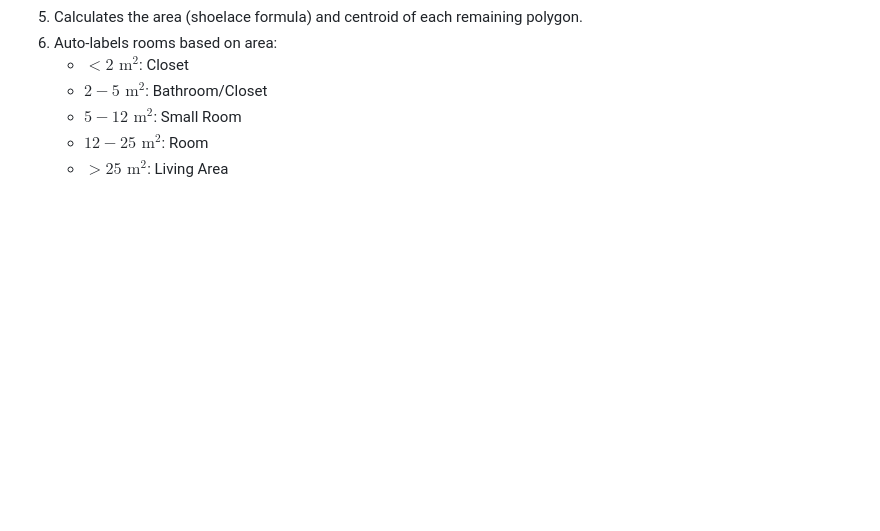
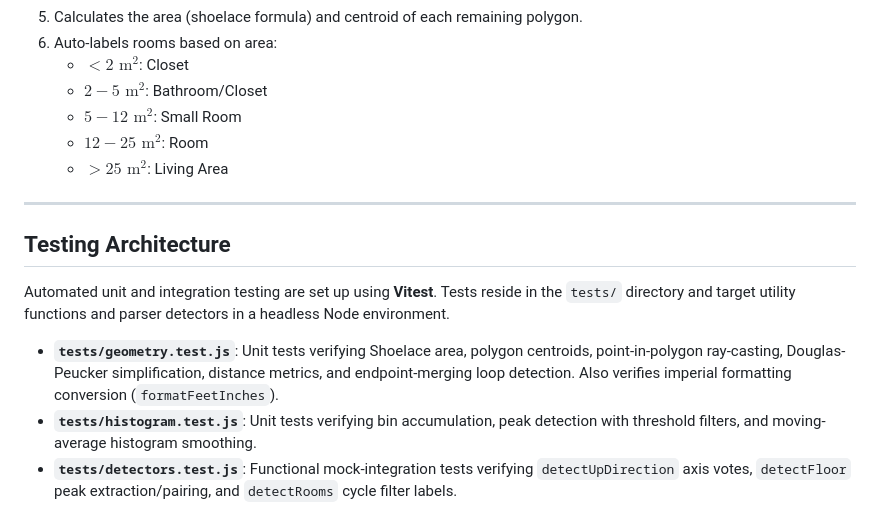
Before and after one commit to gavinfischer-keenan/GLB_PDF_floorplan, a Markdown page: architecture.md, the part around the change. Drawn GitHub-style; blank space fills up the shorter version.

Commit message:
docs: update architecture document to specify testing architecture

```diff
--- a/architecture.md
+++ b/architecture.md
@@ -87,3 +87,13 @@ Extracts room boundaries from line segments:
    - $5 - 12\text{ m}^2$: Small Room
    - $12 - 25\text{ m}^2$: Room
    - $> 25\text{ m}^2$: Living Area
+
+---
+
+## Testing Architecture
+
+Automated unit and integration testing are set up using **Vitest**. Tests reside in the `tests/` directory and target utility functions and parser detectors in a headless Node environment.
+
+- **`tests/geometry.test.js`**: Unit tests verifying Shoelace area, polygon centroids, point-in-polygon ray-casting, Douglas-Peucker simplification, distance metrics, and endpoint-merging loop detection. Also verifies imperial formatting conversion (`formatFeetInches`).
+- **`tests/histogram.test.js`**: Unit tests verifying bin accumulation, peak detection with threshold filters, and moving-average histogram smoothing.
+- **`tests/detectors.test.js`**: Functional mock-integration tests verifying `detectUpDirection` axis votes, `detectFloor` peak extraction/pairing, and `detectRooms` cycle filter labels.
```
